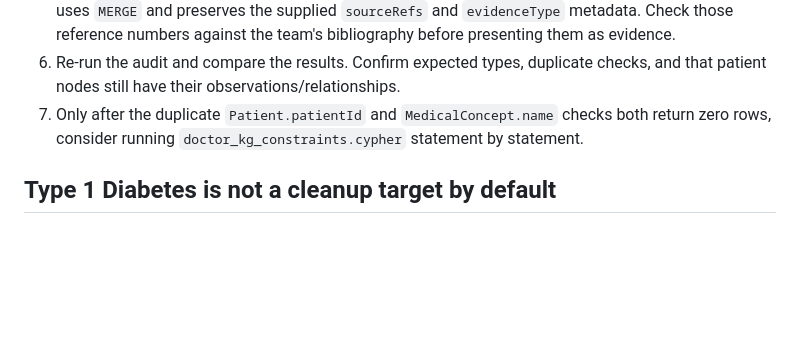
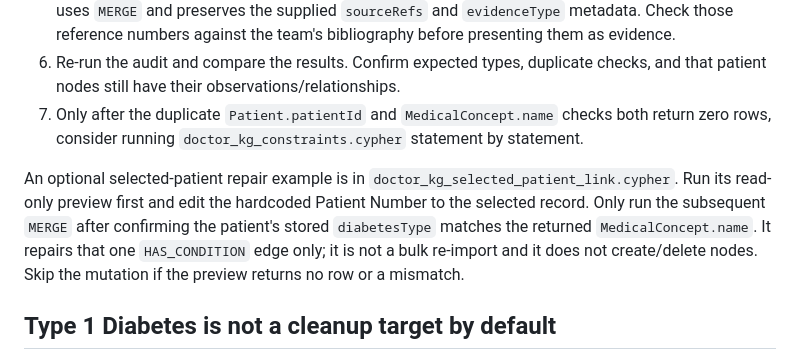
Before and after one commit to AA-4499/FYP-A-Sep-2026, a Markdown page: knowledge_graph/cypher/README.md, the part around the change. GitHub-like rendering; blank space fills up the shorter version.

Commit message:
docs: document selected-patient Aura relationship repair

```diff
--- a/knowledge_graph/cypher/README.md
+++ b/knowledge_graph/cypher/README.md
@@ -39,6 +39,8 @@ The URI format above is a template, not a verified live Aura endpoint. This deve
 6. Re-run the audit and compare the results. Confirm expected types, duplicate checks, and that patient nodes still have their observations/relationships.
 7. Only after the duplicate `Patient.patientId` and `MedicalConcept.name` checks both return zero rows, consider running `doctor_kg_constraints.cypher` statement by statement.
 
+An optional selected-patient repair example is in `doctor_kg_selected_patient_link.cypher`. Run its read-only preview first and edit the hardcoded Patient Number to the selected record. Only run the subsequent `MERGE` after confirming the patient's stored `diabetesType` matches the returned `MedicalConcept.name`. It repairs that one `HAS_CONDITION` edge only; it is not a bulk re-import and it does not create/delete nodes. Skip the mutation if the preview returns no row or a mismatch.
+
 ## Type 1 Diabetes is not a cleanup target by default
 
 The shared ontology represents general diabetes concepts, so `Type 1 Diabetes` is retained as a reusable `MedicalConcept`. A specific patient who is not Type 1 should simply not have a patient-specific `HAS_CONDITION` relationship to it. Do **not** run `DETACH DELETE` on the Type 1 concept merely to remove it from one patient's visualisation. If the audit finds a wrong patient-condition edge, review that one edge and its patient identifier first, then agree on a narrowly scoped correction with the team before modifying Aura.
```
